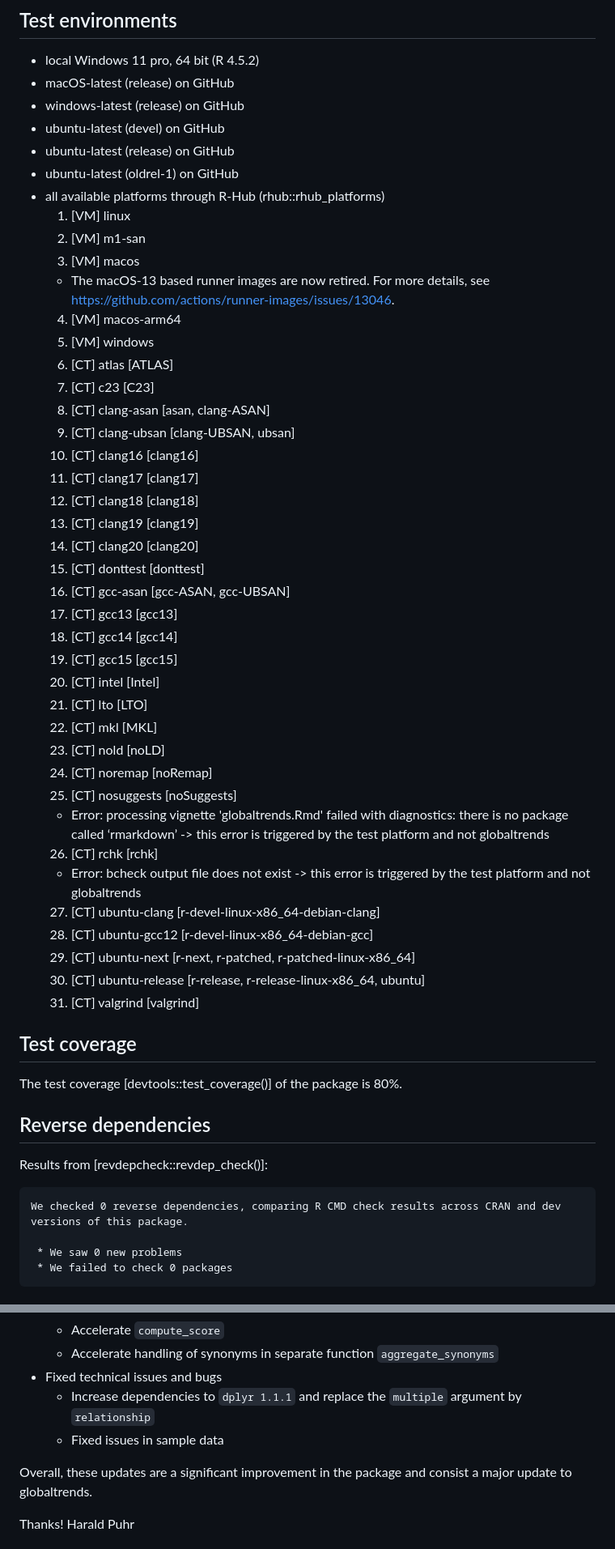
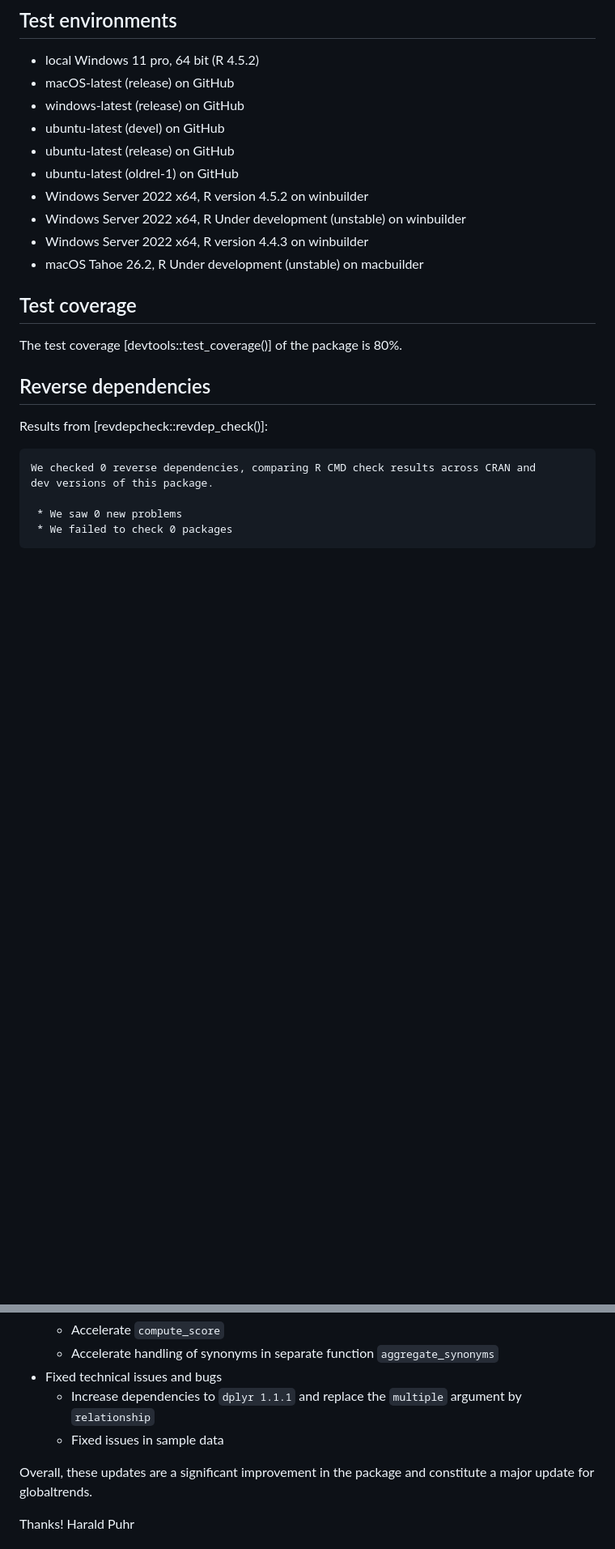
Before and after one commit to ha-pu/globaltrends, a Markdown page: cran-comments.md, 2 parts joined by grey strips. Shown at 81% size. GitHub-like rendering; blank space fills up the shorter version.

Commit message:
Update CRAN comments

````diff
--- a/cran-comments.md
+++ b/cran-comments.md
@@ -7,45 +7,10 @@
 * ubuntu-latest (devel) on GitHub
 * ubuntu-latest (release) on GitHub
 * ubuntu-latest (oldrel-1) on GitHub
-* all available platforms through R-Hub (rhub::rhub_platforms)
-  1. [VM]  linux
-  2. [VM]  m1-san
-  3. [VM]  macos
-    + The macOS-13 based runner images are now retired. For more details, see
-      https://github.com/actions/runner-images/issues/13046.
-  4. [VM]  macos-arm64
-  5. [VM]  windows
-  6. [CT]  atlas  [ATLAS]
-  7. [CT]  c23  [C23]
-  8. [CT]  clang-asan  [asan, clang-ASAN]
-  9. [CT]  clang-ubsan  [clang-UBSAN, ubsan]
-  10. [CT]  clang16  [clang16]
-  11. [CT]  clang17  [clang17]
-  12. [CT]  clang18  [clang18]
-  13. [CT]  clang19  [clang19]
-  14. [CT]  clang20  [clang20]
-  15. [CT]  donttest  [donttest]
-  16. [CT]  gcc-asan  [gcc-ASAN, gcc-UBSAN]
-  17. [CT]  gcc13  [gcc13]
-  18. [CT]  gcc14  [gcc14]
-  19. [CT]  gcc15  [gcc15]
-  20. [CT]  intel  [Intel]
-  21. [CT]  lto  [LTO]
-  22. [CT]  mkl  [MKL]
-  23. [CT]  nold  [noLD]
-  24. [CT]  noremap  [noRemap]
-  25. [CT]  nosuggests  [noSuggests]
-    + Error: processing vignette 'globaltrends.Rmd' failed with diagnostics:
-      there is no package called ‘rmarkdown’ -> this error is triggered by the
-      test platform and not globaltrends
-  26. [CT]  rchk  [rchk]
-    + Error: bcheck output file does not exist -> this error is triggered by the
-      test platform and not globaltrends
-  27. [CT]  ubuntu-clang  [r-devel-linux-x86_64-debian-clang]
-  28. [CT]  ubuntu-gcc12  [r-devel-linux-x86_64-debian-gcc]
-  29. [CT]  ubuntu-next  [r-next, r-patched, r-patched-linux-x86_64]
-  30. [CT]  ubuntu-release  [r-release, r-release-linux-x86_64, ubuntu]
-  31. [CT]  valgrind  [valgrind]
+* Windows Server 2022 x64, R version 4.5.2 on winbuilder
+* Windows Server 2022 x64, R Under development (unstable) on winbuilder
+* Windows Server 2022 x64, R version 4.4.3 on winbuilder
+* macOS Tahoe 26.2, R Under development (unstable) on macbuilder
 
 ## Test coverage
 The test coverage [devtools::test_coverage()] of the package is 80%.
@@ -54,7 +19,8 @@ The test coverage [devtools::test_coverage()] of the package is 80%.
 Results from [revdepcheck::revdep_check()]:
 
 ```
-We checked 0 reverse dependencies, comparing R CMD check results across CRAN and dev versions of this package.
+We checked 0 reverse dependencies, comparing R CMD check results across CRAN and
+dev versions of this package.
 
  * We saw 0 new problems
  * We failed to check 0 packages
@@ -124,12 +90,12 @@ In this resubmission of the globaltrends package I have made the following updat
   * Accelerate `compute_score`
   * Accelerate handling of synonyms in separate function `aggregate_synonyms`
 * Fixed technical issues and bugs
-  * Increase dependencies to `dplyr 1.1.1` and replace the `multiple` argument by
-    `relationship`
+  * Increase dependencies to `dplyr 1.1.1` and replace the `multiple` argument
+    by `relationship`
   * Fixed issues in sample data
 
-Overall, these updates are a significant improvement in the package and consist
-a major update to globaltrends.
+Overall, these updates are a significant improvement in the package and
+constitute a major update for globaltrends.
 
 Thanks!
 Harald Puhr
````
Also changed, not shown: other parts of cran-comments.md (+1 -1 lines).
